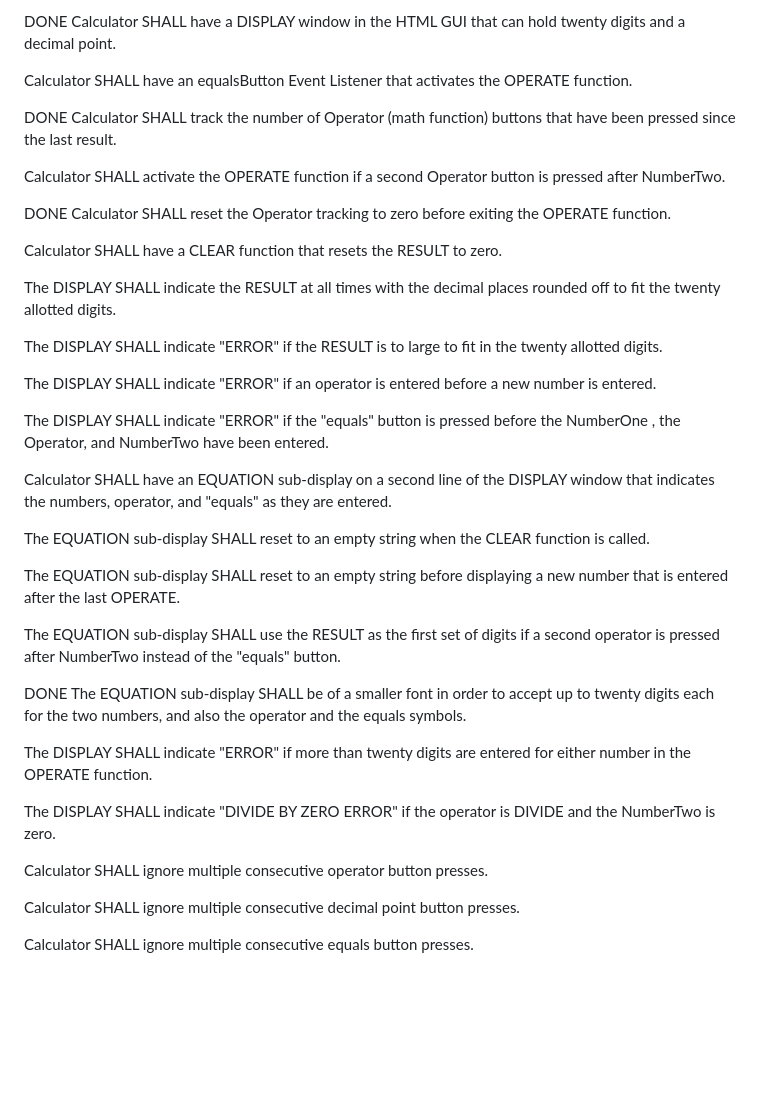
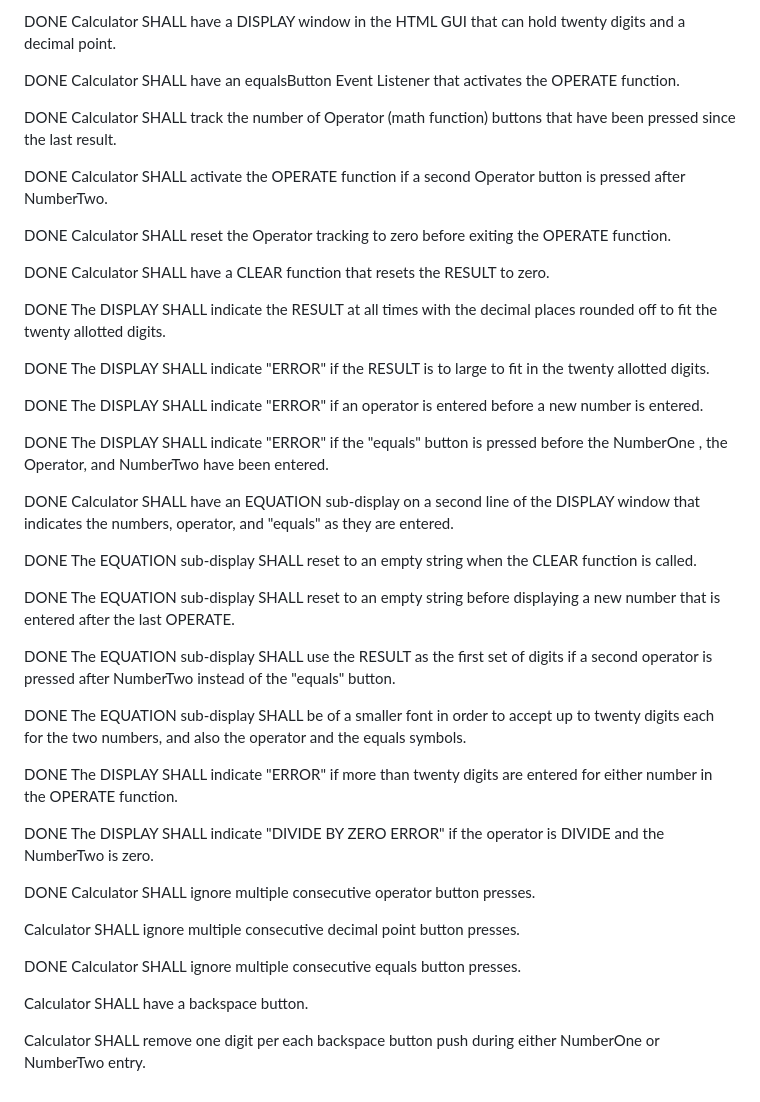
Before and after one commit to VinceDeFran/odinCalculator, a Markdown page: README.md, the part around the change. Drawn GitHub-style; blank space fills up the shorter version.

Commit message:
Functional Testing and Requirements Verification Used the GUI to verify each of the requirements. Only two requirements left to work on. Annotated the README.

```diff
--- a/README.md
+++ b/README.md
@@ -27,58 +27,64 @@ DONE        Calculator SHALL have an HTML GUI with buttons for each digit, each
 DONE        Calculator SHALL have a DISPLAY window in the HTML GUI that can hold twenty digits and a decimal point.
 
 
-Calculator SHALL have an equalsButton Event Listener that activates the OPERATE function.
+DONE        Calculator SHALL have an equalsButton Event Listener that activates the OPERATE function.
 
 
 DONE        Calculator SHALL track the number of Operator (math function) buttons that have been pressed since the last result.
 
 
-Calculator SHALL activate the OPERATE function if a second Operator button is pressed after NumberTwo.
+DONE        Calculator SHALL activate the OPERATE function if a second Operator button is pressed after NumberTwo.
 
 
 DONE        Calculator SHALL reset the Operator tracking to zero before exiting the OPERATE function.
 
 
-Calculator SHALL have a CLEAR function that resets the RESULT to zero.
+DONE        Calculator SHALL have a CLEAR function that resets the RESULT to zero.
 
 
-The DISPLAY SHALL indicate the RESULT at all times with the decimal places rounded off to fit the twenty allotted digits.
+DONE        The DISPLAY SHALL indicate the RESULT at all times with the decimal places rounded off to fit the twenty allotted digits.
 
 
-The DISPLAY SHALL indicate "ERROR" if the RESULT is to large to fit in the twenty allotted digits.
+DONE        The DISPLAY SHALL indicate "ERROR" if the RESULT is to large to fit in the twenty allotted digits.
 
 
-The DISPLAY SHALL indicate "ERROR" if an operator is entered before a new number is entered.
+DONE        The DISPLAY SHALL indicate "ERROR" if an operator is entered before a new number is entered.
 
 
-The DISPLAY SHALL indicate "ERROR" if the "equals" button is pressed before the NumberOne , the Operator, and NumberTwo have been entered.
+DONE        The DISPLAY SHALL indicate "ERROR" if the "equals" button is pressed before the NumberOne , the Operator, and NumberTwo have been entered.
 
 
-Calculator SHALL have an EQUATION sub-display on a second line of the DISPLAY window that indicates the numbers, operator, and "equals" as they are entered.
+DONE        Calculator SHALL have an EQUATION sub-display on a second line of the DISPLAY window that indicates the numbers, operator, and "equals" as they are entered.
 
 
-The EQUATION sub-display SHALL reset to an empty string when the CLEAR function is called.
+DONE        The EQUATION sub-display SHALL reset to an empty string when the CLEAR function is called.
 
 
-The EQUATION sub-display SHALL reset to an empty string before displaying a new number that is entered after the last OPERATE.
+DONE        The EQUATION sub-display SHALL reset to an empty string before displaying a new number that is entered after the last OPERATE.
 
 
-The EQUATION sub-display SHALL use the RESULT as the first set of digits if a second operator is pressed after NumberTwo instead of the "equals" button.
+DONE        The EQUATION sub-display SHALL use the RESULT as the first set of digits if a second operator is pressed after NumberTwo instead of the "equals" button.
 
 
 DONE        The EQUATION sub-display SHALL be of a smaller font in order to accept up to twenty digits each for the two numbers, and also the operator and the equals symbols.
 
 
-The DISPLAY SHALL indicate "ERROR" if more than twenty digits are entered for either number in the OPERATE function.
+DONE        The DISPLAY SHALL indicate "ERROR" if more than twenty digits are entered for either number in the OPERATE function.
 
 
-The DISPLAY SHALL indicate "DIVIDE BY ZERO ERROR" if the operator is DIVIDE and the NumberTwo is zero.
+DONE        The DISPLAY SHALL indicate "DIVIDE BY ZERO ERROR" if the operator is DIVIDE and the NumberTwo is zero.
 
 
-Calculator SHALL ignore multiple consecutive operator button presses.
+DONE        Calculator SHALL ignore multiple consecutive operator button presses.
 
 
 Calculator SHALL ignore multiple consecutive decimal point button presses.
 
 
-Calculator SHALL ignore multiple consecutive equals button presses.
+DONE        Calculator SHALL ignore multiple consecutive equals button presses.
+
+
+Calculator SHALL have a backspace button.
+
+
+Calculator SHALL remove one digit per each backspace button push during either NumberOne or NumberTwo entry.
```
